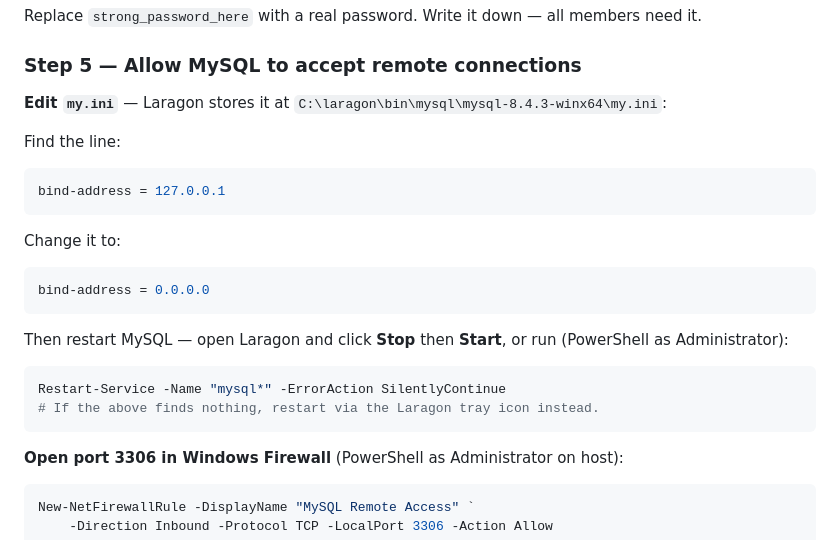
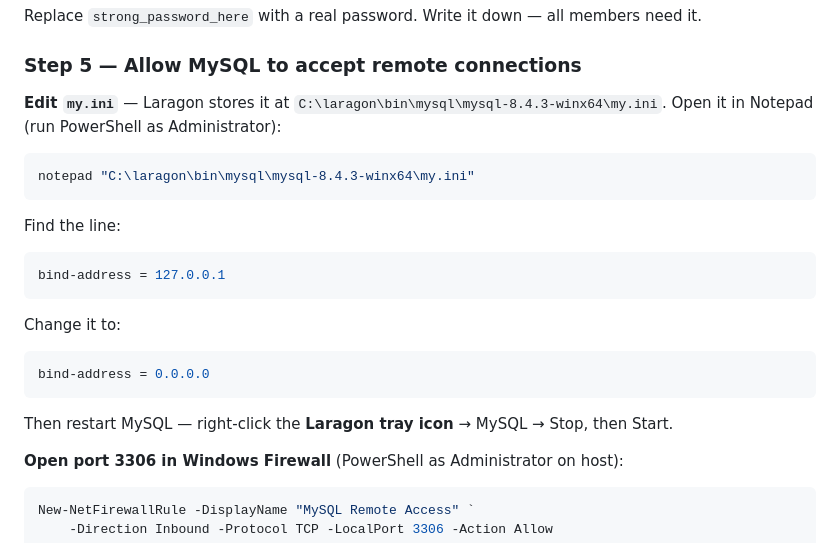
Before and after one commit to somarjez/osca-agesense, a Markdown page: docs/DATABASE_SHARING_AND_TEAM_SETUP.md, the part around the change. GitHub-like rendering.

Commit message:
docs: fix my.ini path and restart instructions for Laragon

````diff
--- a/docs/DATABASE_SHARING_AND_TEAM_SETUP.md
+++ b/docs/DATABASE_SHARING_AND_TEAM_SETUP.md
@@ -365,7 +365,11 @@ Replace `strong_password_here` with a real password. Write it down — all membe
 
 ### Step 5 — Allow MySQL to accept remote connections
 
-**Edit `my.ini`** — Laragon stores it at `C:\laragon\bin\mysql\mysql-8.4.3-winx64\my.ini`:
+**Edit `my.ini`** — Laragon stores it at `C:\laragon\bin\mysql\mysql-8.4.3-winx64\my.ini`.
+Open it in Notepad (run PowerShell as Administrator):
+```powershell
+notepad "C:\laragon\bin\mysql\mysql-8.4.3-winx64\my.ini"
+```
 
 Find the line:
 ```ini
@@ -376,11 +380,7 @@ Change it to:
 bind-address = 0.0.0.0
 ```
 
-Then restart MySQL — open Laragon and click **Stop** then **Start**, or run (PowerShell as Administrator):
-```powershell
-Restart-Service -Name "mysql*" -ErrorAction SilentlyContinue
-# If the above finds nothing, restart via the Laragon tray icon instead.
-```
+Then restart MySQL — right-click the **Laragon tray icon** → MySQL → Stop, then Start.
 
 **Open port 3306 in Windows Firewall** (PowerShell as Administrator on host):
 ```powershell
````
